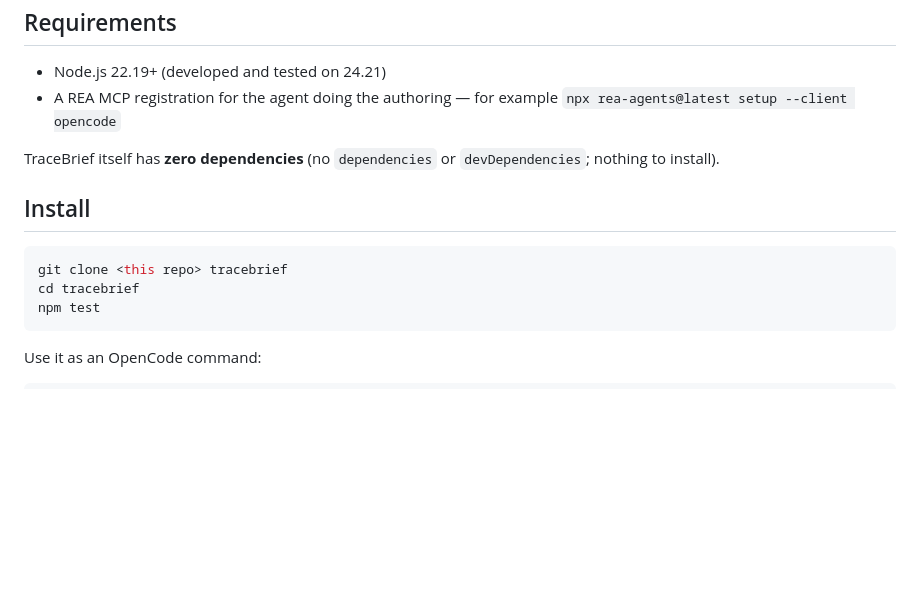
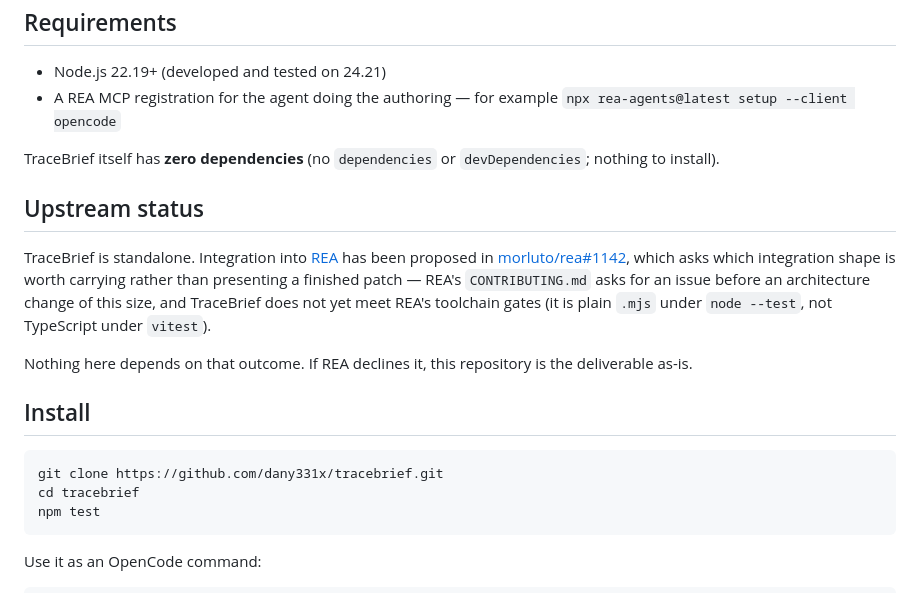
Before and after one commit to dany331x/tracebrief, a Markdown page: README.md, the part around the change. GitHub-like rendering; blank space fills up the shorter version.

Commit message:
Link the upstream proposal issue and give the clone command a real URL
The repository now exists at github.com/dany331x/tracebrief, so the install
section's `git clone <this repo>` placeholder is replaced with the actual URL.

Also records the upstream status, because it is easy to misread this repository
as pending review: the integration into REA is a scope question open at
morluto/rea#1142, and this repository is complete and usable standalone
regardless of how that issue is answered.

npm test re-run after the edits: 179 pass / 0 fail.

````diff
--- a/README.md
+++ b/README.md
@@ -35,10 +35,23 @@ citations and renders the document. A prompt alone cannot verify that
 TraceBrief itself has **zero dependencies** (no `dependencies` or
 `devDependencies`; nothing to install).
 
+## Upstream status
+
+TraceBrief is standalone. Integration into
+[REA](https://github.com/morluto/rea) has been proposed in
+[morluto/rea#1142](https://github.com/morluto/rea/issues/1142), which asks which
+integration shape is worth carrying rather than presenting a finished patch —
+REA's `CONTRIBUTING.md` asks for an issue before an architecture change of this
+size, and TraceBrief does not yet meet REA's toolchain gates (it is plain
+`.mjs` under `node --test`, not TypeScript under `vitest`).
+
+Nothing here depends on that outcome. If REA declines it, this repository is
+the deliverable as-is.
+
 ## Install
 
 ```bash
-git clone <this repo> tracebrief
+git clone https://github.com/dany331x/tracebrief.git
 cd tracebrief
 npm test
 ```
````
